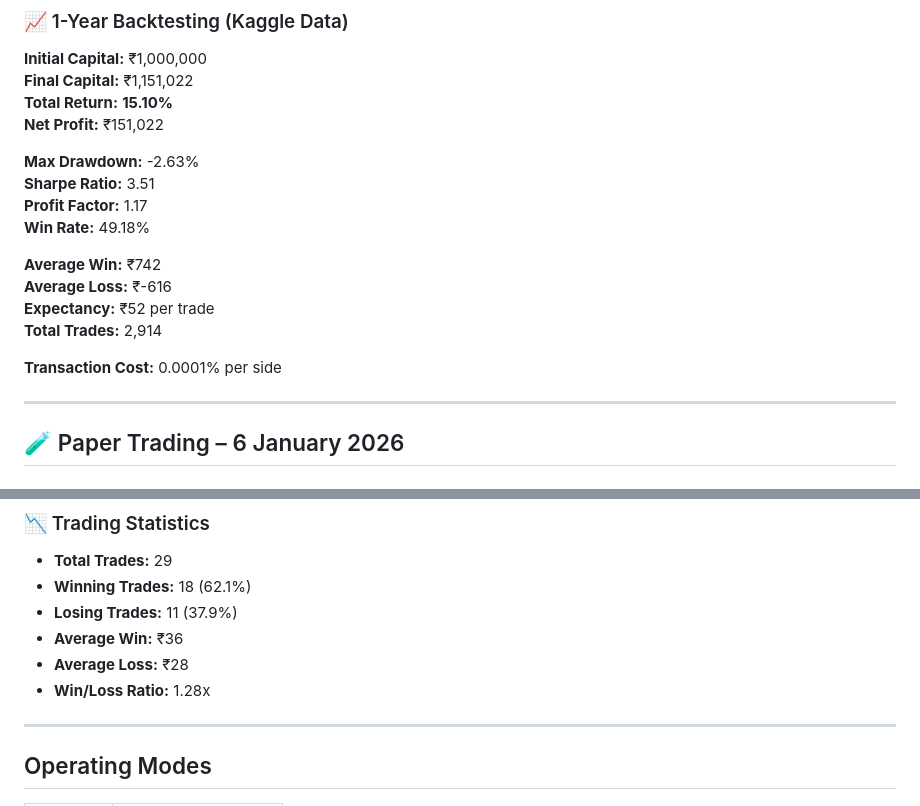
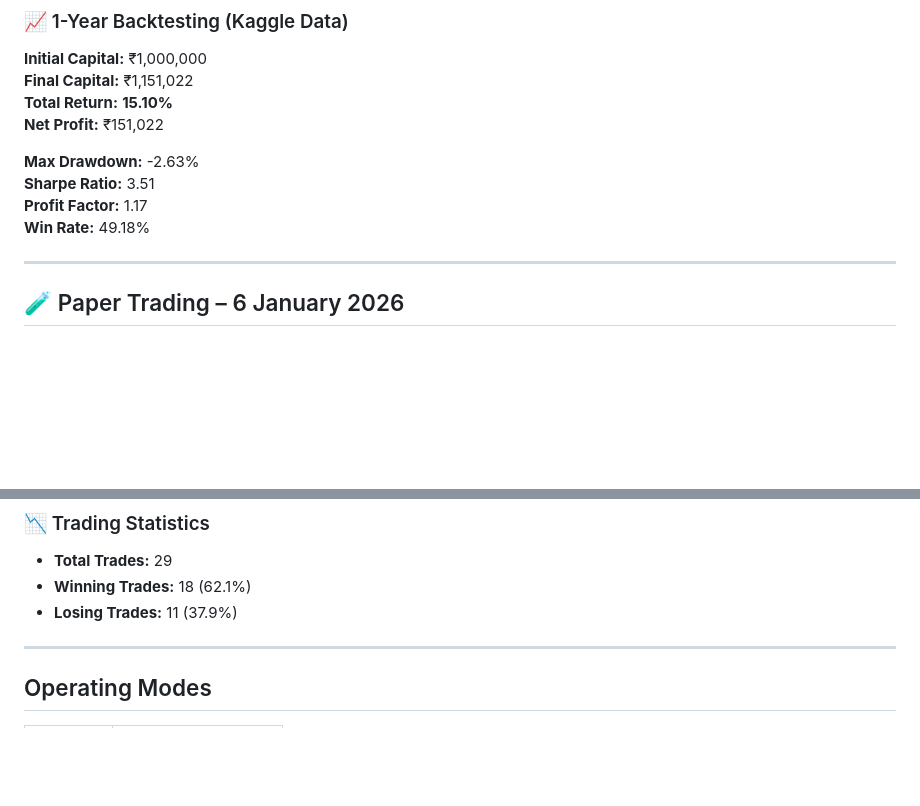
Before and after one commit to nkmehta216/SnowMore, a Markdown page: README.md, 2 parts joined by grey strips. Rendered like a GitHub page; blank space fills up the shorter version.

```diff
--- a/README.md
+++ b/README.md
@@ -209,13 +209,6 @@ ML output is **never used alone**, only as confirmation.
 **Profit Factor:** 1.17
 **Win Rate:** 49.18%
 
-**Average Win:** ₹742
-**Average Loss:** ₹-616
-**Expectancy:** ₹52 per trade
-**Total Trades:** 2,914
-
-**Transaction Cost:** 0.0001% per side
-
 ---
 
 ## 🧪 Paper Trading – 6 January 2026
@@ -239,9 +232,7 @@ ML output is **never used alone**, only as confirmation.
 - **Total Trades:** 29
 - **Winning Trades:** 18 (62.1%)
 - **Losing Trades:** 11 (37.9%)
-- **Average Win:** ₹36
-- **Average Loss:** ₹28
-- **Win/Loss Ratio:** 1.28x
+
 
 
 
```
